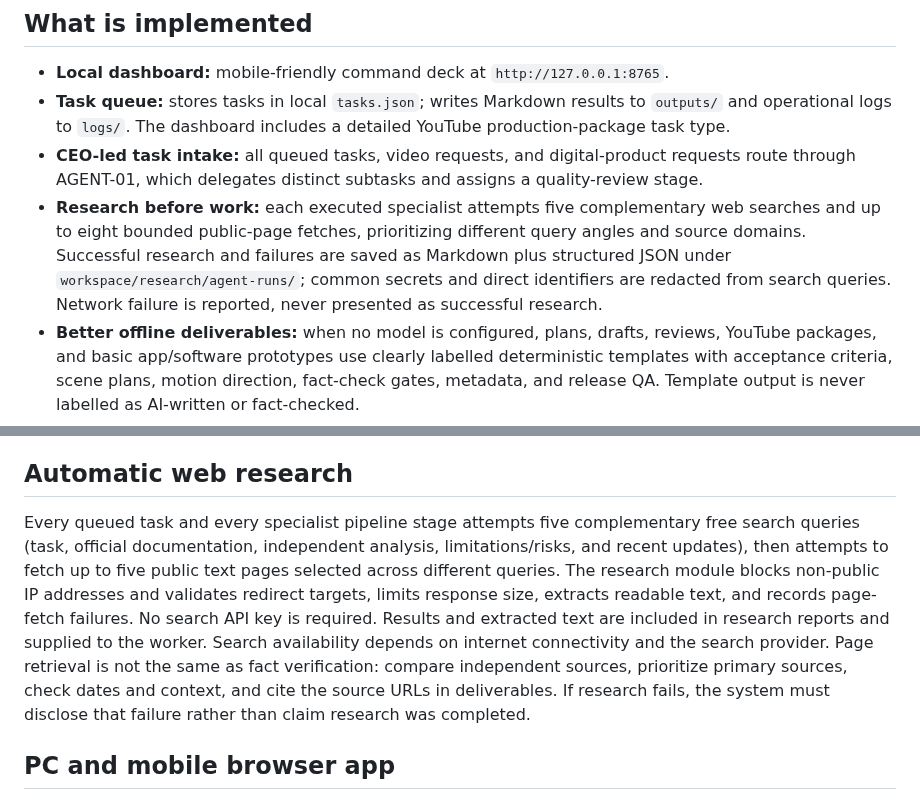
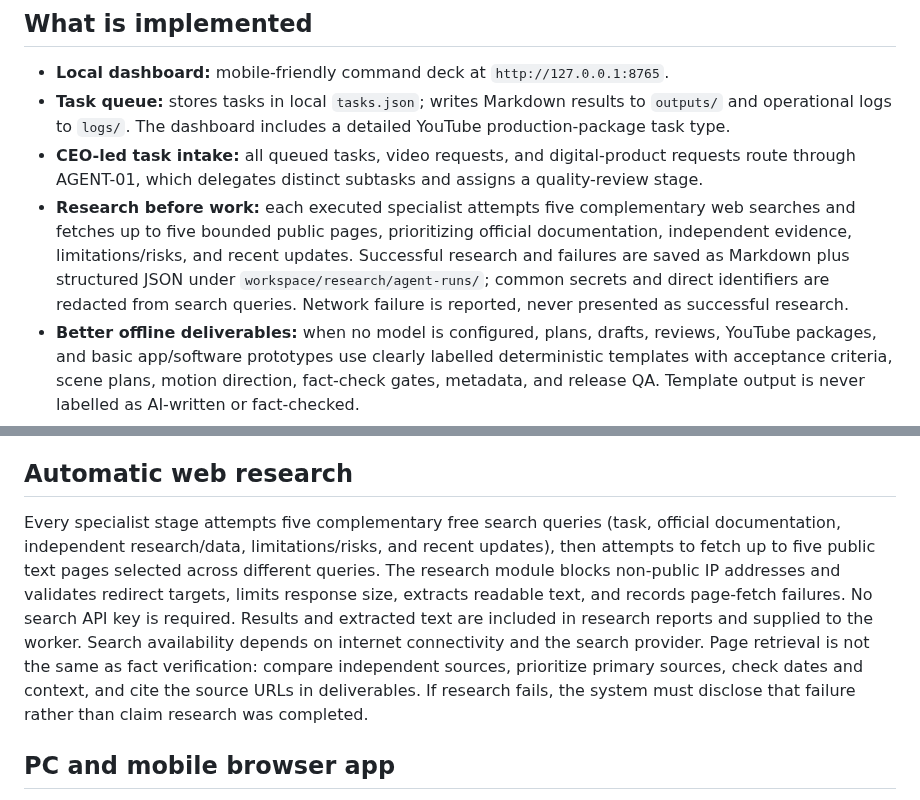
Before and after one commit to Ans-to/Youtube-Agent-automation, a Markdown page: README.md, 2 parts joined by grey strips. GitHub-like rendering.

Commit message:
docs: describe specialist research coverage accurately

```diff
--- a/README.md
+++ b/README.md
@@ -15,7 +15,7 @@ The project is designed for a low-cost phone-first setup. It uses Python's stand
 - **Local dashboard:** mobile-friendly command deck at `http://127.0.0.1:8765`.
 - **Task queue:** stores tasks in local `tasks.json`; writes Markdown results to `outputs/` and operational logs to `logs/`. The dashboard includes a detailed YouTube production-package task type.
 - **CEO-led task intake:** all queued tasks, video requests, and digital-product requests route through AGENT-01, which delegates distinct subtasks and assigns a quality-review stage.
-- **Research before work:** each executed specialist attempts five complementary web searches and up to eight bounded public-page fetches, prioritizing different query angles and source domains. Successful research and failures are saved as Markdown plus structured JSON under `workspace/research/agent-runs/`; common secrets and direct identifiers are redacted from search queries. Network failure is reported, never presented as successful research.
+- **Research before work:** each executed specialist attempts five complementary web searches and fetches up to five bounded public pages, prioritizing official documentation, independent evidence, limitations/risks, and recent updates. Successful research and failures are saved as Markdown plus structured JSON under `workspace/research/agent-runs/`; common secrets and direct identifiers are redacted from search queries. Network failure is reported, never presented as successful research.
 - **Better offline deliverables:** when no model is configured, plans, drafts, reviews, YouTube packages, and basic app/software prototypes use clearly labelled deterministic templates with acceptance criteria, scene plans, motion direction, fact-check gates, metadata, and release QA. Template output is never labelled as AI-written or fact-checked.
 - **Specialist execution:** 52 configured role profiles (51 executable specialists plus AGENT-50 human approval) share one configured local model. Role profiles guide delegation; they are not separate model processes.
 - **Optional local model:** uses an OpenAI-compatible endpoint on loopback only. With the model disabled, the CEO uses deterministic keyword-based routing and specialists produce limited template/checklist outputs; this is not general-purpose AI.
@@ -250,7 +250,7 @@ The dashboard’s video and digital-product forms also enqueue tasks for the CEO
 
 ## Automatic web research
 
-Every queued task and every specialist pipeline stage attempts five complementary free search queries (task, official documentation, independent analysis, limitations/risks, and recent updates), then attempts to fetch up to five public text pages selected across different queries. The research module blocks non-public IP addresses and validates redirect targets, limits response size, extracts readable text, and records page-fetch failures. No search API key is required. Results and extracted text are included in research reports and supplied to the worker. Search availability depends on internet connectivity and the search provider. Page retrieval is not the same as fact verification: compare independent sources, prioritize primary sources, check dates and context, and cite the source URLs in deliverables. If research fails, the system must disclose that failure rather than claim research was completed.
+Every specialist stage attempts five complementary free search queries (task, official documentation, independent research/data, limitations/risks, and recent updates), then attempts to fetch up to five public text pages selected across different queries. The research module blocks non-public IP addresses and validates redirect targets, limits response size, extracts readable text, and records page-fetch failures. No search API key is required. Results and extracted text are included in research reports and supplied to the worker. Search availability depends on internet connectivity and the search provider. Page retrieval is not the same as fact verification: compare independent sources, prioritize primary sources, check dates and context, and cite the source URLs in deliverables. If research fails, the system must disclose that failure rather than claim research was completed.
 
 ## PC and mobile browser app
 
```
